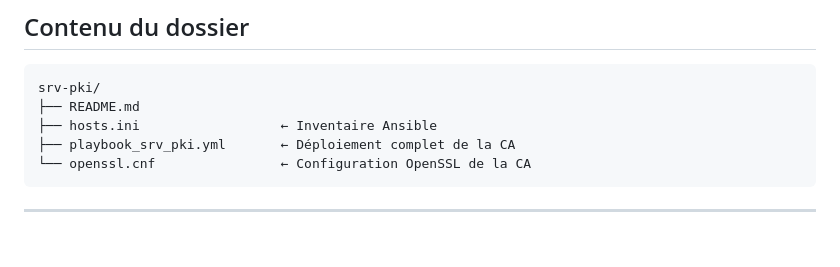
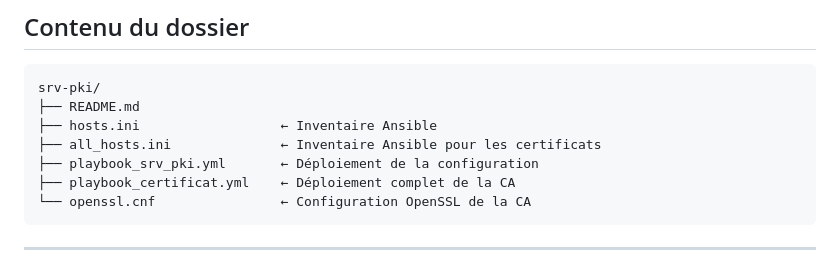
Before and after one commit to Aylki/Projet-DSNS-DAVID-CUZZ, a Markdown page: README.md, the part around the change. Rendered like a GitHub page; blank space fills up the shorter version.

Commit message:
Update README with new playbook and inventory details

````diff
--- a/README.md
+++ b/README.md
@@ -18,7 +18,9 @@
 srv-pki/
 ├── README.md
 ├── hosts.ini                  ← Inventaire Ansible
-├── playbook_srv_pki.yml       ← Déploiement complet de la CA
+├── all_hosts.ini              ← Inventaire Ansible pour les certificats
+├── playbook_srv_pki.yml       ← Déploiement de la configuration
+├── playbook_certificat.yml    ← Déploiement complet de la CA
 └── openssl.cnf                ← Configuration OpenSSL de la CA
 ```
 
````
